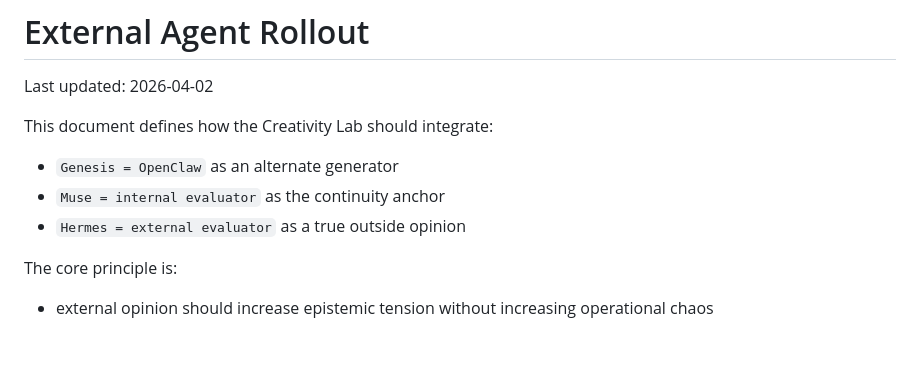
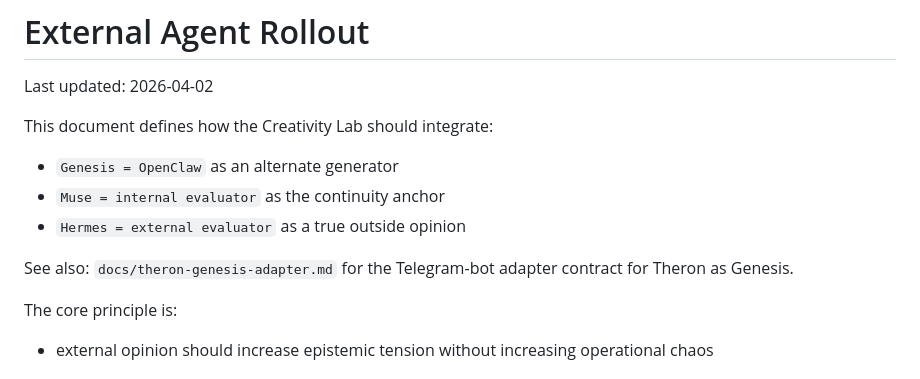
Before and after one commit to ethangarofalo/hamlets-ghost, a Markdown page: docs/external-agent-rollout.md, the part around the change. Rendered like a GitHub page; blank space fills up the shorter version.

Commit message:
Document Theron genesis adapter

```diff
--- a/docs/external-agent-rollout.md
+++ b/docs/external-agent-rollout.md
@@ -6,6 +6,8 @@ This document defines how the Creativity Lab should integrate:
 - `Genesis = OpenClaw` as an alternate generator
 - `Muse = internal evaluator` as the continuity anchor
 - `Hermes = external evaluator` as a true outside opinion
+
+See also: `docs/theron-genesis-adapter.md` for the Telegram-bot adapter contract for Theron as Genesis.
 
 The core principle is:
 - external opinion should increase epistemic tension without increasing operational chaos
```
Also changed, not shown: docs/theron-genesis-adapter.md (added, +247 -0 lines).
